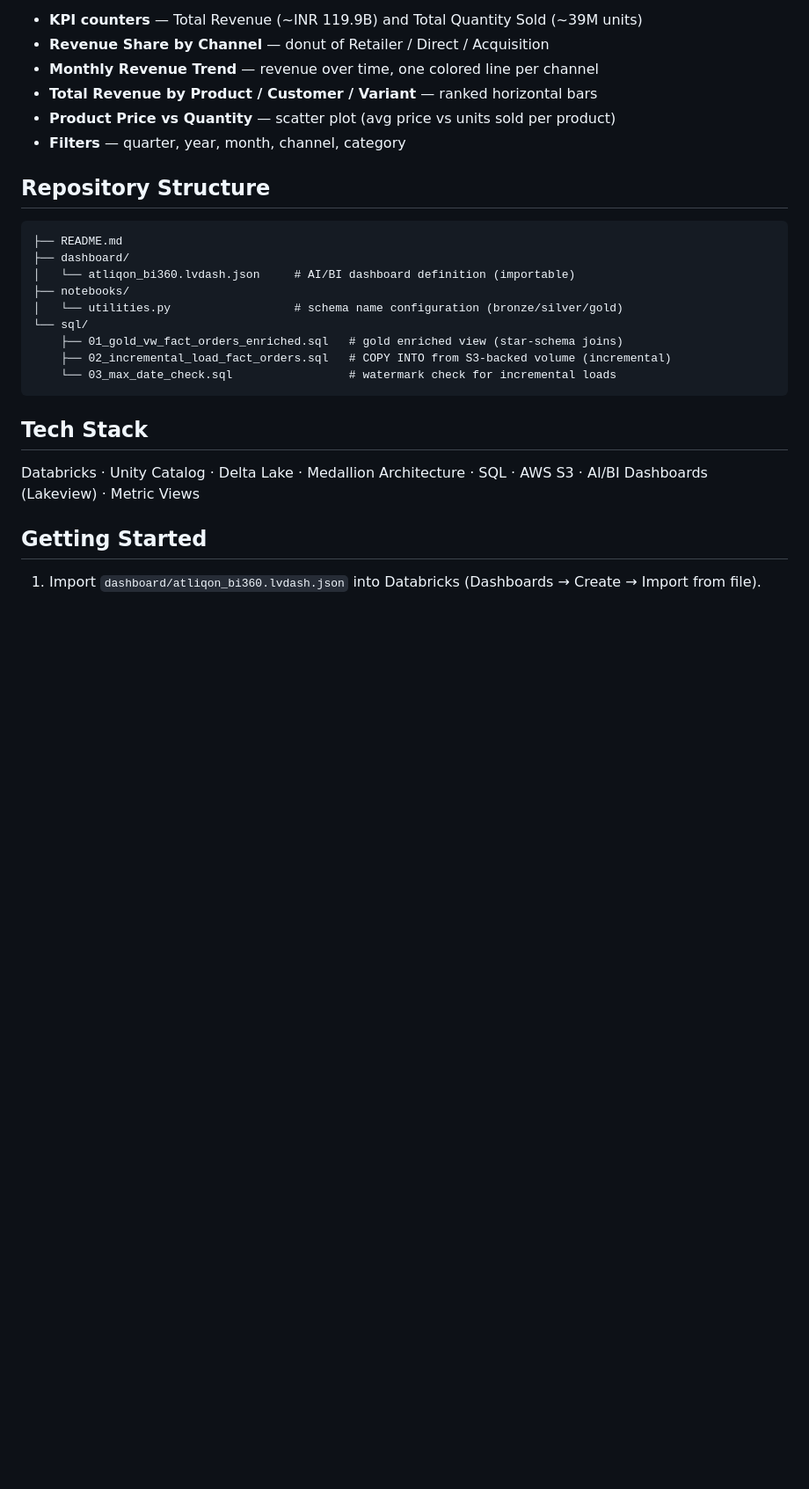
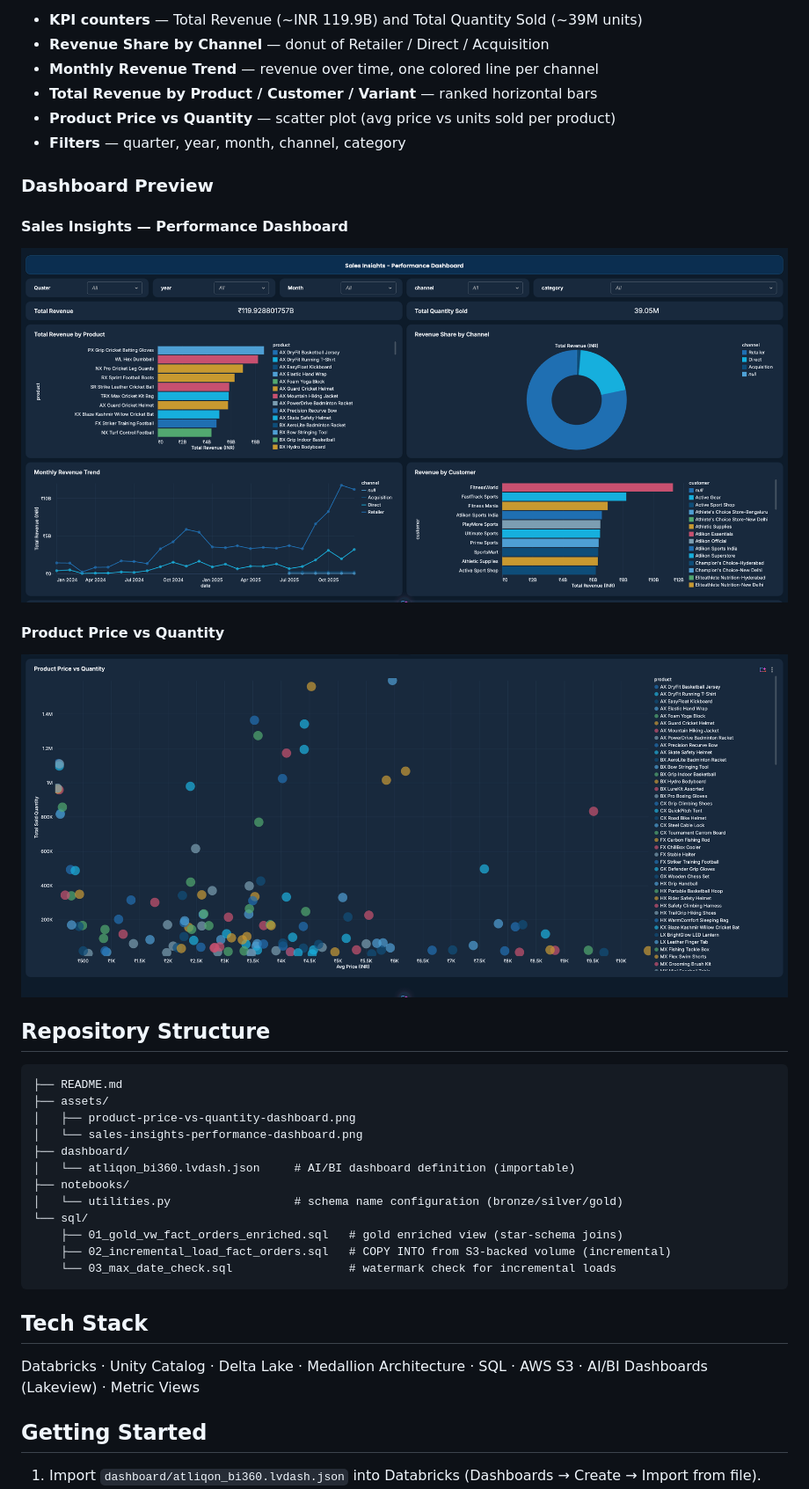
Before and after one commit to Ramaseshu0/AtliQon-BI-360, a Markdown page: README.md, the part around the change. Shown at 88% size. Rendered like a GitHub page; pictures changed too: assets/product-price-vs-quantity-dashboard.png (added), assets/sales-insights-performance-dashboard.png (added); blank space fills up the shorter version.

Commit message:
Add dashboard screenshots to README
Co-authored-by: Copilot <223556219+Copilot@users.noreply.github.com>

````diff
--- a/README.md
+++ b/README.md
@@ -44,10 +44,23 @@ Interactive AI/BI dashboard (premium blue theme) with:
 - **Product Price vs Quantity** — scatter plot (avg price vs units sold per product)
 - **Filters** — quarter, year, month, channel, category
 
+### Dashboard Preview
+
+#### Sales Insights — Performance Dashboard
+
+![Sales Insights Performance Dashboard](assets/sales-insights-performance-dashboard.png)
+
+#### Product Price vs Quantity
+
+![Product Price vs Quantity Dashboard](assets/product-price-vs-quantity-dashboard.png)
+
 ## Repository Structure
 
 ```
 ├── README.md
+├── assets/
+│   ├── product-price-vs-quantity-dashboard.png
+│   └── sales-insights-performance-dashboard.png
 ├── dashboard/
 │   └── atliqon_bi360.lvdash.json     # AI/BI dashboard definition (importable)
 ├── notebooks/
````
